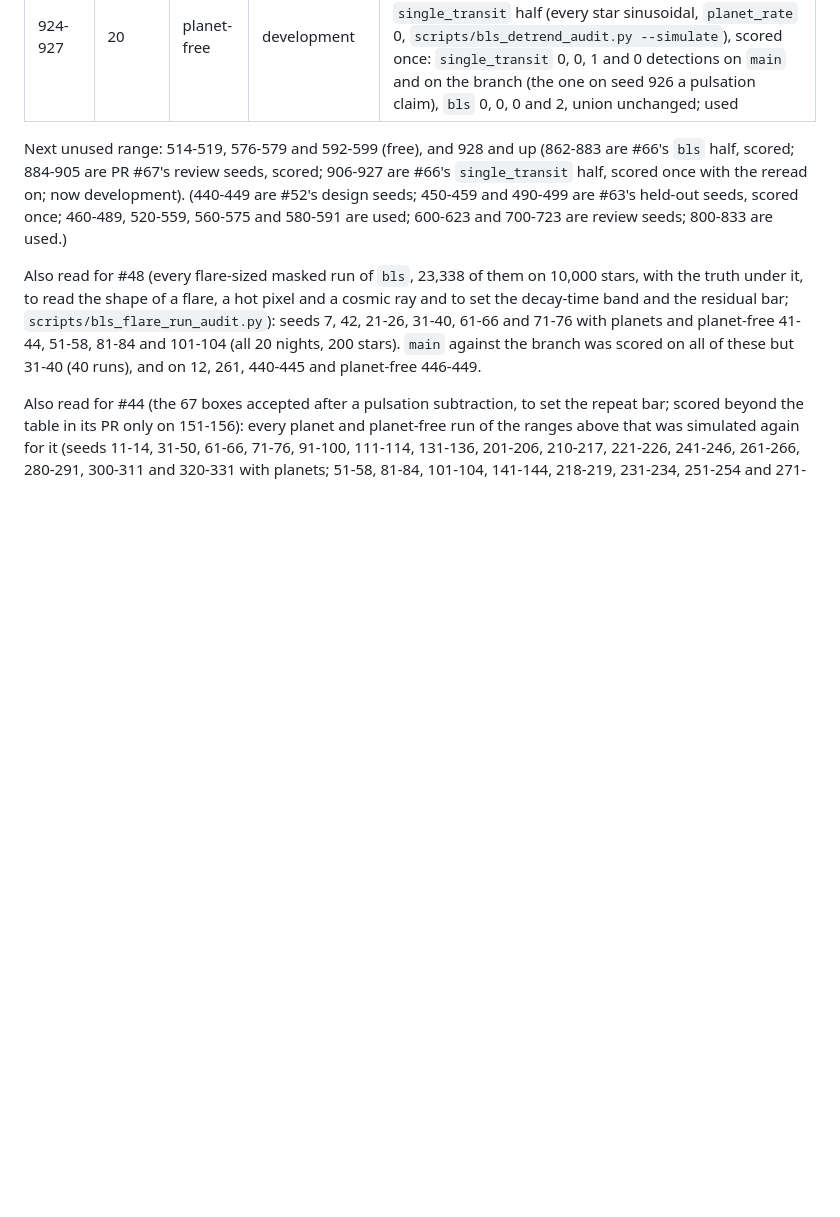
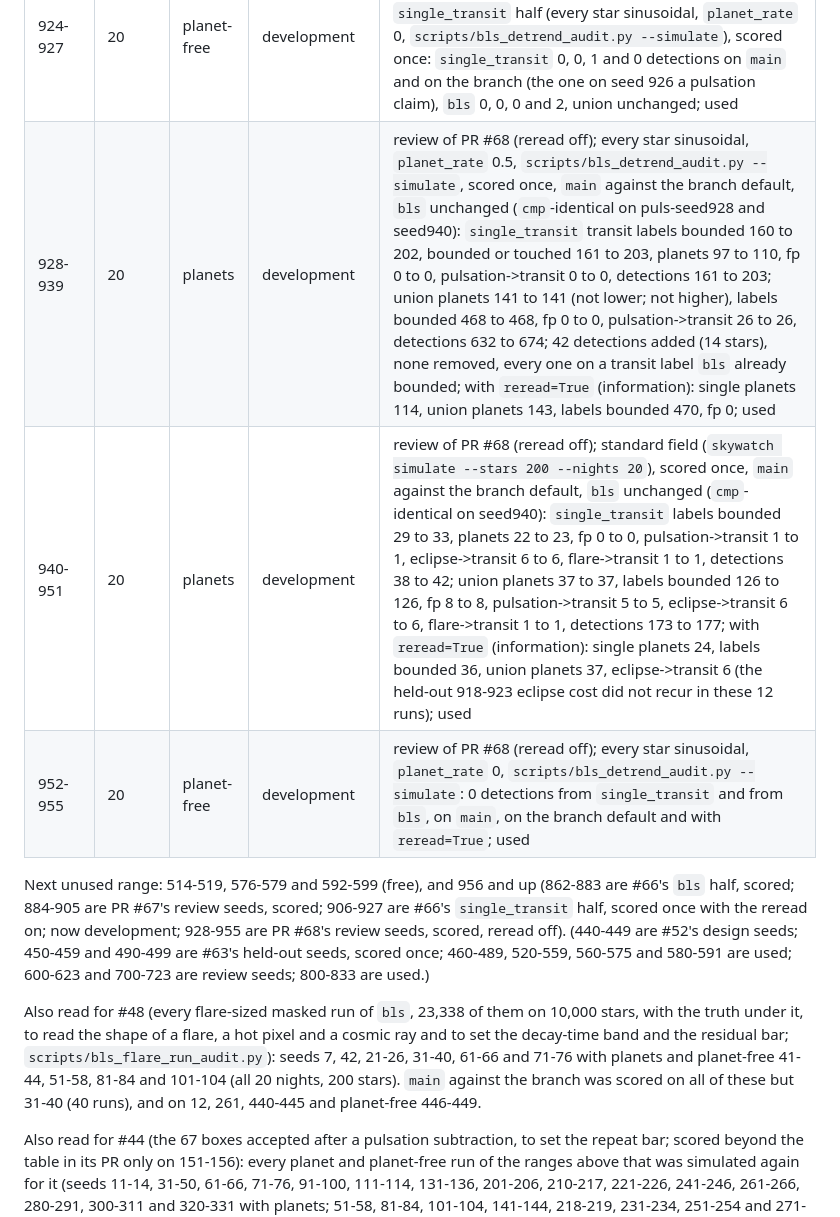
Before and after one commit to cdcoonce/skywatch, a Markdown page: docs/seeds.md, the part around the change. Rendered like a GitHub page; blank space fills up the shorter version.

Commit message:
docs(seeds): review seeds 928-955 of PR #68; next unused range 956

```diff
--- a/docs/seeds.md
+++ b/docs/seeds.md
@@ -95,8 +95,11 @@ All runs are 200 stars. Planet-free runs (`pf-`) use the same seed with `planet_
 | 906-917 | 20 | planets | development | held-out for PR #68 as built (reread on); scored once; informed the reread-off decision; used. Held-out for #66's `single_transit` half (every star sinusoidal, `planet_rate` 0.5, `scripts/bls_detrend_audit.py --simulate`, so not the standard field of the same seed numbers), scored once after the constants were committed (4ca4edf), `main` against the branch, `bls` unchanged (`cmp`-identical on 906 and 910): `single_transit` transit labels bounded 174 to 218, bounded or touched 174 to 218, planets 97 to 115, fp 0 to 0, pulsation->transit 1 to 2, detections 175 to 220; union planets 143 to 145 (bar met), transit labels bounded 430 to 434, bounded or touched 438 to 442, fp 0 to 0, pulsation->transit 21 to 22 (allowance one: met; puls-seed917 star 35, a 0.5 h box 75 percent deep accepted on the residual at 1.50 levels), eclipse->transit and flare->transit 0 to 0, detections 588 to 633; used |
 | 918-923 | 20 | planets | development | held-out for PR #68 as built (reread on); scored once; informed the reread-off decision; used. Held-out for #66's `single_transit` half (standard field), scored once, `main` against the branch, `bls` unchanged (`cmp`-identical on 918 and 920): `single_transit` transit labels bounded 10 to 26, planets 8 to 14, fp 0 to 0, eclipse->transit 2 to 5, flare->transit 1 to 2, detections 15 to 35; union planets 15 to 15 (bar met), transit labels bounded 44 to 44, fp 1 to 1, pulsation->transit 0 to 0, **eclipse->transit 2 to 5 (allowance one: missed)**, flare->transit 1 to 2, detections 55 to 75; the three eclipse boxes are seed918 star 168 (two) and seed923 star 169, binaries admitted by the raw reread at 1.41 and 2.23 levels, the flare box seed922 star 180 by the same; used |
 | 924-927 | 20 | planet-free | development | held-out for PR #68 as built (reread on); scored once; informed the reread-off decision; used. Held-out for #66's `single_transit` half (every star sinusoidal, `planet_rate` 0, `scripts/bls_detrend_audit.py --simulate`), scored once: `single_transit` 0, 0, 1 and 0 detections on `main` and on the branch (the one on seed 926 a pulsation claim), `bls` 0, 0, 0 and 2, union unchanged; used |
+| 928-939 | 20 | planets | development | review of PR #68 (reread off); every star sinusoidal, `planet_rate` 0.5, `scripts/bls_detrend_audit.py --simulate`, scored once, `main` against the branch default, `bls` unchanged (`cmp`-identical on puls-seed928 and seed940): `single_transit` transit labels bounded 160 to 202, bounded or touched 161 to 203, planets 97 to 110, fp 0 to 0, pulsation->transit 0 to 0, detections 161 to 203; union planets 141 to 141 (not lower; not higher), labels bounded 468 to 468, fp 0 to 0, pulsation->transit 26 to 26, detections 632 to 674; 42 detections added (14 stars), none removed, every one on a transit label `bls` already bounded; with `reread=True` (information): single planets 114, union planets 143, labels bounded 470, fp 0; used |
+| 940-951 | 20 | planets | development | review of PR #68 (reread off); standard field (`skywatch simulate --stars 200 --nights 20`), scored once, `main` against the branch default, `bls` unchanged (`cmp`-identical on seed940): `single_transit` labels bounded 29 to 33, planets 22 to 23, fp 0 to 0, pulsation->transit 1 to 1, eclipse->transit 6 to 6, flare->transit 1 to 1, detections 38 to 42; union planets 37 to 37, labels bounded 126 to 126, fp 8 to 8, pulsation->transit 5 to 5, eclipse->transit 6 to 6, flare->transit 1 to 1, detections 173 to 177; with `reread=True` (information): single planets 24, labels bounded 36, union planets 37, eclipse->transit 6 (the held-out 918-923 eclipse cost did not recur in these 12 runs); used |
+| 952-955 | 20 | planet-free | development | review of PR #68 (reread off); every star sinusoidal, `planet_rate` 0, `scripts/bls_detrend_audit.py --simulate`: 0 detections from `single_transit` and from `bls`, on `main`, on the branch default and with `reread=True`; used |
 
-Next unused range: 514-519, 576-579 and 592-599 (free), and 928 and up (862-883 are #66's `bls` half, scored; 884-905 are PR #67's review seeds, scored; 906-927 are #66's `single_transit` half, scored once with the reread on; now development). (440-449 are #52's design seeds; 450-459 and 490-499 are #63's held-out seeds, scored once; 460-489, 520-559, 560-575 and 580-591 are used; 600-623 and 700-723 are review seeds; 800-833 are used.)
+Next unused range: 514-519, 576-579 and 592-599 (free), and 956 and up (862-883 are #66's `bls` half, scored; 884-905 are PR #67's review seeds, scored; 906-927 are #66's `single_transit` half, scored once with the reread on; now development; 928-955 are PR #68's review seeds, scored, reread off). (440-449 are #52's design seeds; 450-459 and 490-499 are #63's held-out seeds, scored once; 460-489, 520-559, 560-575 and 580-591 are used; 600-623 and 700-723 are review seeds; 800-833 are used.)
 
 Also read for #48 (every flare-sized masked run of `bls`, 23,338 of them on 10,000 stars, with the truth under it, to read the shape of a flare, a hot pixel and a cosmic ray and to set the decay-time band and the residual bar; `scripts/bls_flare_run_audit.py`): seeds 7, 42, 21-26, 31-40, 61-66 and 71-76 with planets and planet-free 41-44, 51-58, 81-84 and 101-104 (all 20 nights, 200 stars). `main` against the branch was scored on all of these but 31-40 (40 runs), and on 12, 261, 440-445 and planet-free 446-449.
 
```
